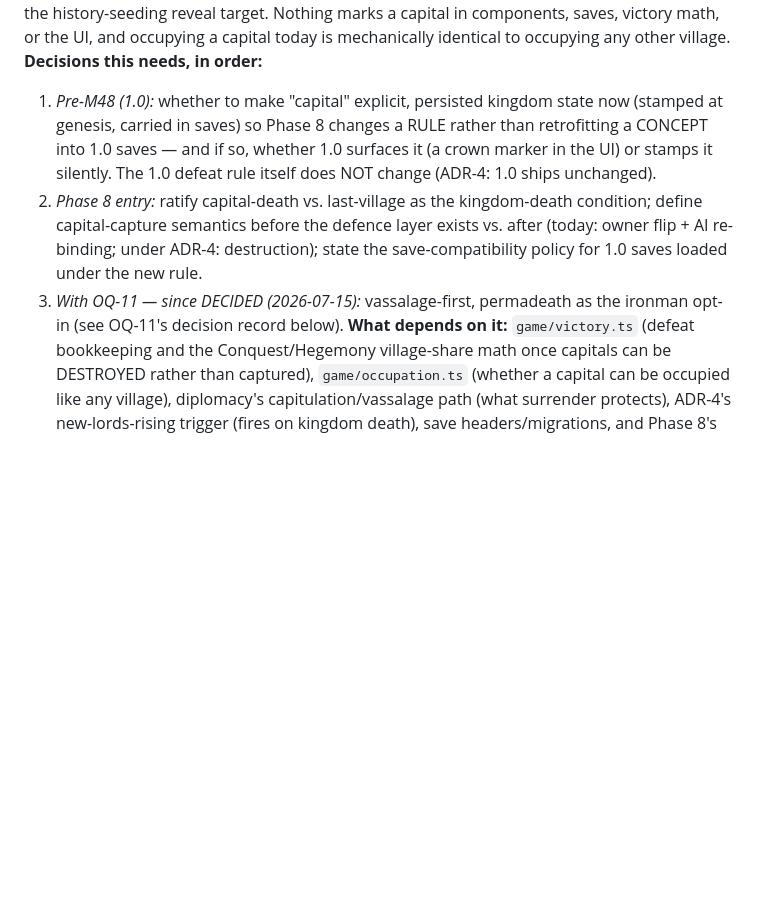
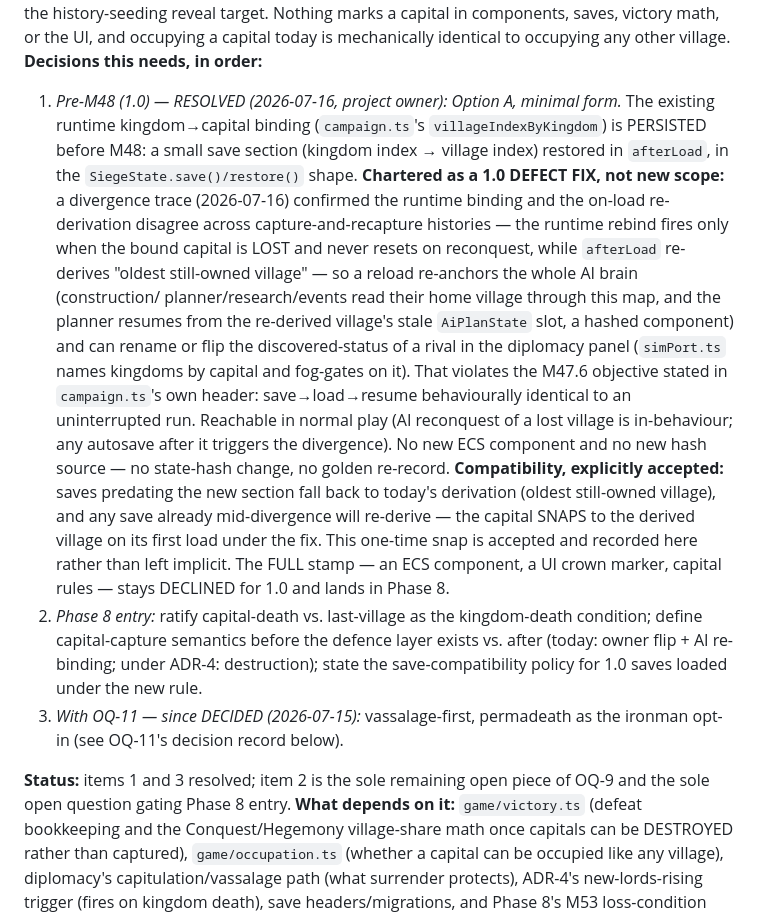
Before and after one commit to jpvlinhares/Crowns-Clay, a Markdown page: docs/design/14-open-questions.md, the part around the change. Rendered like a GitHub page; blank space fills up the shorter version.

Commit message:
Resolve OQ-9 item 1: persist the capital binding pre-M48 as a defect fix
Co-Authored-By: Claude Fable 5 <noreply@anthropic.com>

```diff
--- a/docs/design/14-open-questions.md
+++ b/docs/design/14-open-questions.md
@@ -133,16 +133,36 @@ load and re-bound to the next-oldest village when the first is occupied), plus t
 history-seeding reveal target. Nothing marks a capital in components, saves, victory math, or
 the UI, and occupying a capital today is mechanically identical to occupying any other village.
 **Decisions this needs, in order:**
-1. *Pre-M48 (1.0):* whether to make "capital" explicit, persisted kingdom state now (stamped at
-   genesis, carried in saves) so Phase 8 changes a RULE rather than retrofitting a CONCEPT into
-   1.0 saves — and if so, whether 1.0 surfaces it (a crown marker in the UI) or stamps it
-   silently. The 1.0 defeat rule itself does NOT change (ADR-4: 1.0 ships unchanged).
+1. *Pre-M48 (1.0) — RESOLVED (2026-07-16, project owner): Option A, minimal form.* The existing
+   runtime kingdom→capital binding (`campaign.ts`'s `villageIndexByKingdom`) is PERSISTED before
+   M48: a small save section (kingdom index → village index) restored in `afterLoad`, in the
+   `SiegeState.save()/restore()` shape. **Chartered as a 1.0 DEFECT FIX, not new scope:** a
+   divergence trace (2026-07-16) confirmed the runtime binding and the on-load re-derivation
+   disagree across capture-and-recapture histories — the runtime rebind fires only when the
+   bound capital is LOST and never resets on reconquest, while `afterLoad` re-derives
+   "oldest still-owned village" — so a reload re-anchors the whole AI brain (construction/
+   planner/research/events read their home village through this map, and the planner resumes
+   from the re-derived village's stale `AiPlanState` slot, a hashed component) and can rename or
+   flip the discovered-status of a rival in the diplomacy panel (`simPort.ts` names kingdoms by
+   capital and fog-gates on it). That violates the M47.6 objective stated in `campaign.ts`'s own
+   header: save→load→resume behaviourally identical to an uninterrupted run. Reachable in normal
+   play (AI reconquest of a lost village is in-behaviour; any autosave after it triggers the
+   divergence). No new ECS component and no new hash source — no state-hash change, no golden
+   re-record. **Compatibility, explicitly accepted:** saves predating the new section fall back
+   to today's derivation (oldest still-owned village), and any save already mid-divergence will
+   re-derive — the capital SNAPS to the derived village on its first load under the fix. This
+   one-time snap is accepted and recorded here rather than left implicit. The FULL stamp — an
+   ECS component, a UI crown marker, capital rules — stays DECLINED for 1.0 and lands in
+   Phase 8.
 2. *Phase 8 entry:* ratify capital-death vs. last-village as the kingdom-death condition; define
    capital-capture semantics before the defence layer exists vs. after (today: owner flip + AI
    re-binding; under ADR-4: destruction); state the save-compatibility policy for 1.0 saves
    loaded under the new rule.
 3. *With OQ-11 — since DECIDED (2026-07-15):* vassalage-first, permadeath as the ironman
    opt-in (see OQ-11's decision record below).
+
+**Status:** items 1 and 3 resolved; item 2 is the sole remaining open piece of OQ-9 and the
+sole open question gating Phase 8 entry.
 **What depends on it:** `game/victory.ts` (defeat bookkeeping and the Conquest/Hegemony
 village-share math once capitals can be DESTROYED rather than captured), `game/occupation.ts`
 (whether a capital can be occupied like any village), diplomacy's capitulation/vassalage path
```
Also changed, not shown: docs/design/15-decision-records.md (+14 -4 lines).
